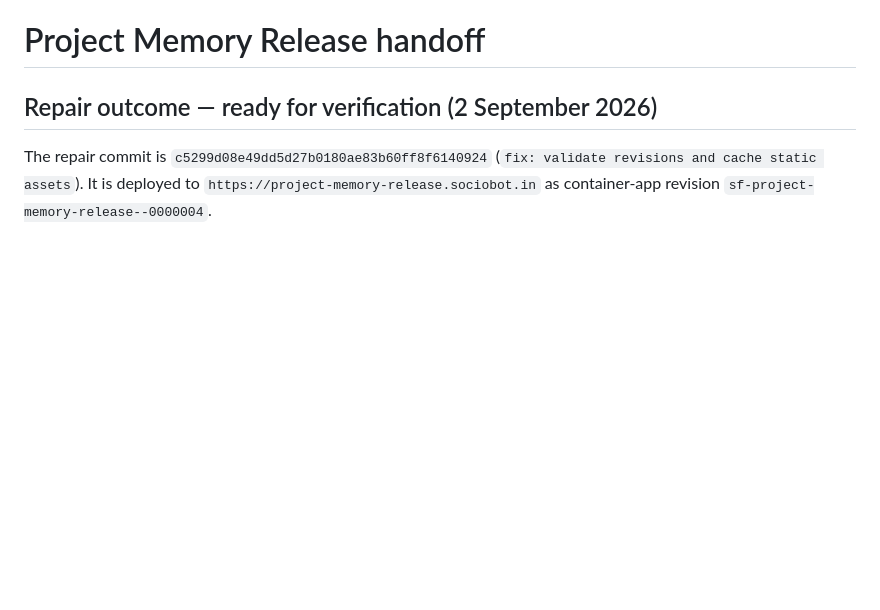
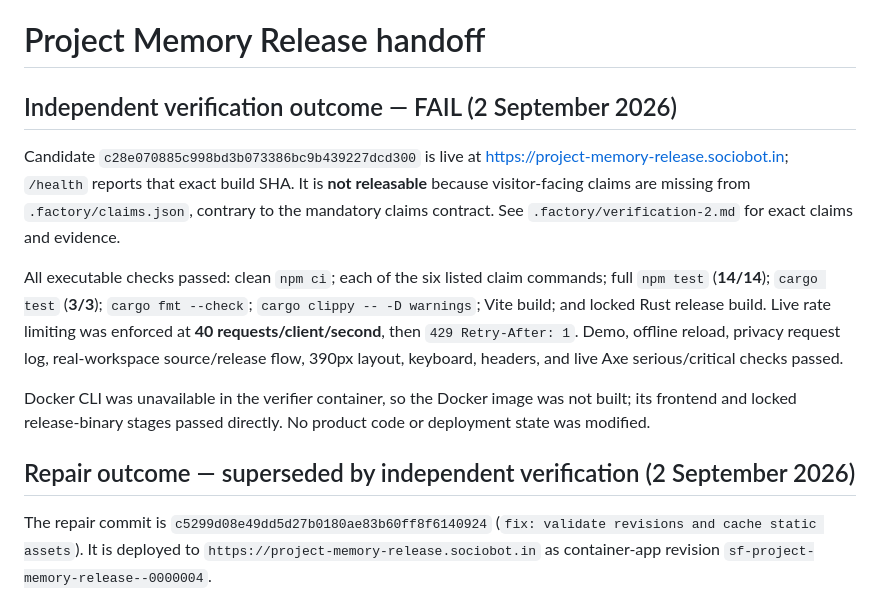
Before and after one commit to B-Divyesh/sf-project-memory-release, a Markdown page: .factory/handoff.md, the part around the change. GitHub-like rendering; blank space fills up the shorter version.

Commit message:
docs: add independent verification report

```diff
--- a/.factory/handoff.md
+++ b/.factory/handoff.md
@@ -1,6 +1,14 @@
 # Project Memory Release handoff
 
-## Repair outcome — ready for verification (2 September 2026)
+## Independent verification outcome — FAIL (2 September 2026)
+
+Candidate `c28e070885c998bd3b073386bc9b439227dcd300` is live at <https://project-memory-release.sociobot.in>; `/health` reports that exact build SHA. It is **not releasable** because visitor-facing claims are missing from `.factory/claims.json`, contrary to the mandatory claims contract. See `.factory/verification-2.md` for exact claims and evidence.
+
+All executable checks passed: clean `npm ci`; each of the six listed claim commands; full `npm test` (**14/14**); `cargo test` (**3/3**); `cargo fmt --check`; `cargo clippy -- -D warnings`; Vite build; and locked Rust release build. Live rate limiting was enforced at **40 requests/client/second**, then `429 Retry-After: 1`. Demo, offline reload, privacy request log, real-workspace source/release flow, 390px layout, keyboard, headers, and live Axe serious/critical checks passed.
+
+Docker CLI was unavailable in the verifier container, so the Docker image was not built; its frontend and locked release-binary stages passed directly. No product code or deployment state was modified.
+
+## Repair outcome — superseded by independent verification (2 September 2026)
 
 The repair commit is `c5299d08e49dd5d27b0180ae83b60ff8f6140924` (`fix: validate revisions and cache static assets`). It is deployed to `https://project-memory-release.sociobot.in` as container-app revision `sf-project-memory-release--0000004`.
 
```
Also changed, not shown: .factory/verification-2.md (added, +74 -0 lines).
